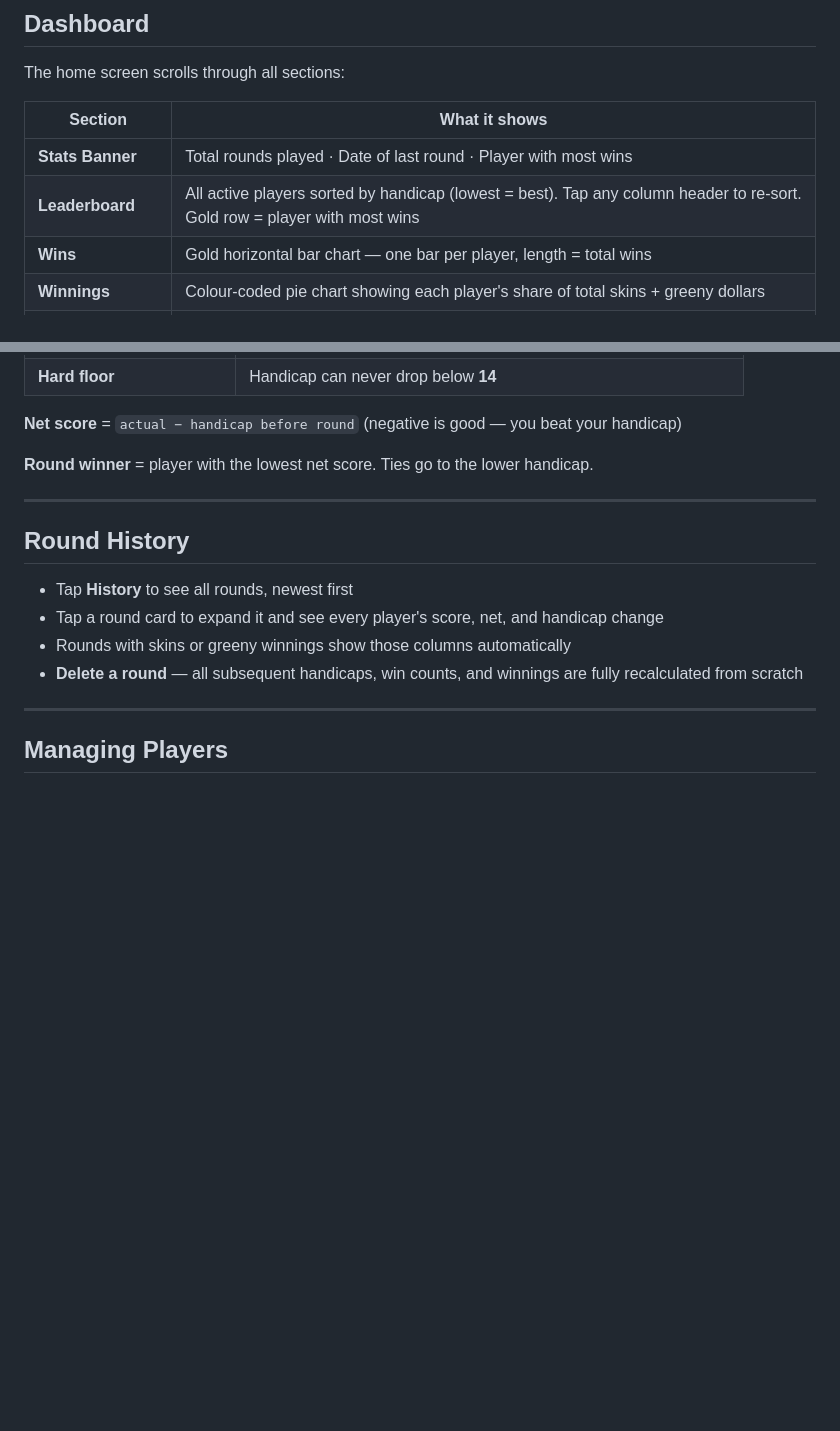
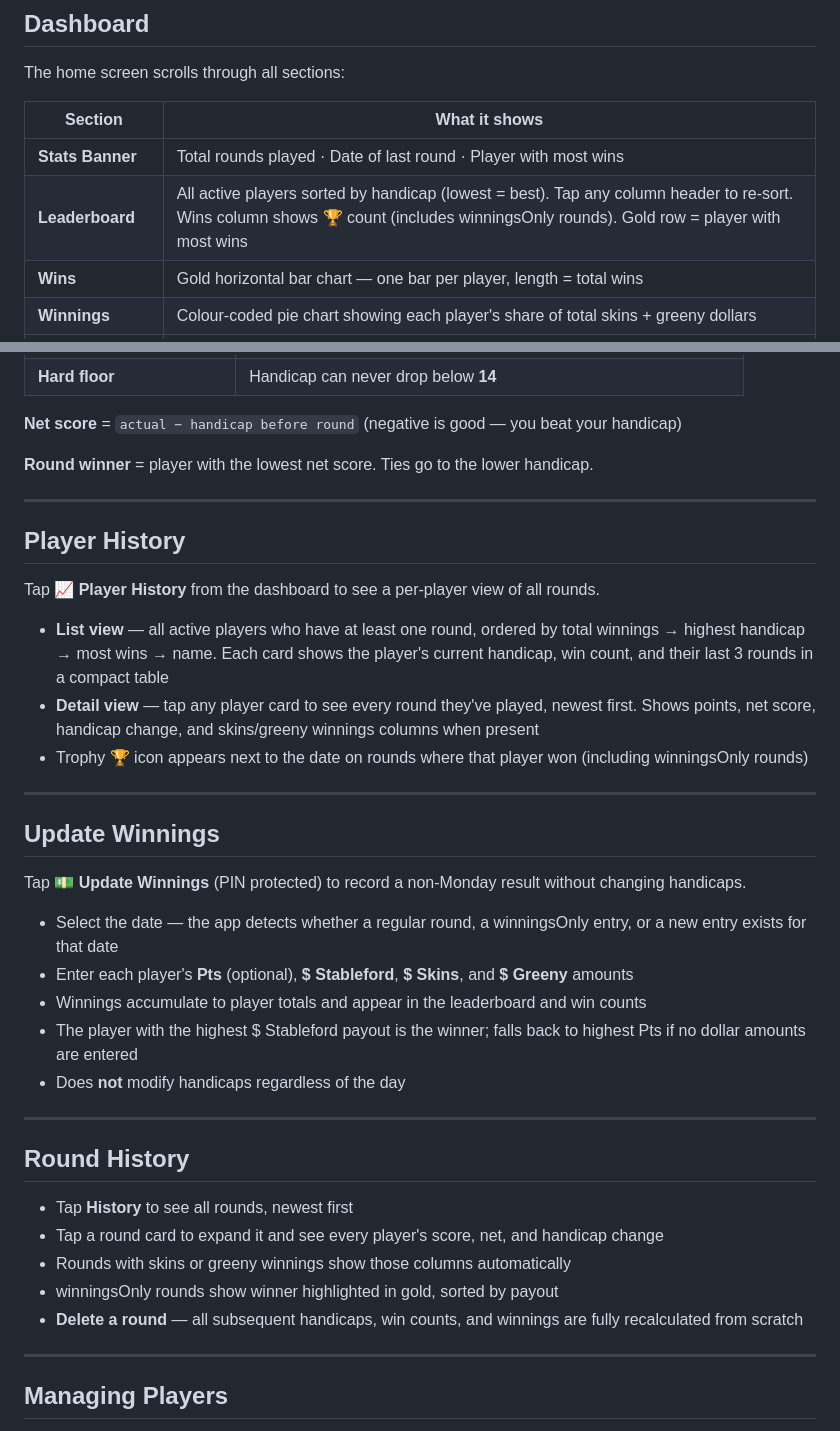
Before and after one commit to mvisanu/fwb-gaggle, a Markdown page: README.md, 2 parts joined by grey strips. Rendered like a GitHub page; blank space fills up the shorter version.

```diff
--- a/README.md
+++ b/README.md
@@ -58,7 +58,7 @@ The home screen scrolls through all sections:
 | Section | What it shows |
 |---|---|
 | **Stats Banner** | Total rounds played · Date of last round · Player with most wins |
-| **Leaderboard** | All active players sorted by handicap (lowest = best). Tap any column header to re-sort. Gold row = player with most wins |
+| **Leaderboard** | All active players sorted by handicap (lowest = best). Tap any column header to re-sort. Wins column shows 🏆 count (includes winningsOnly rounds). Gold row = player with most wins |
 | **Wins** | Gold horizontal bar chart — one bar per player, length = total wins |
 | **Winnings** | Colour-coded pie chart showing each player's share of total skins + greeny dollars |
 | **Win Leaderboard** | Ranked by wins with win percentage |
@@ -99,11 +99,34 @@ This is a custom society handicap — the handicap value represents expected Sta
 
 ---
 
+## Player History
+
+Tap **📈 Player History** from the dashboard to see a per-player view of all rounds.
+
+- **List view** — all active players who have at least one round, ordered by total winnings → highest handicap → most wins → name. Each card shows the player's current handicap, win count, and their last 3 rounds in a compact table
+- **Detail view** — tap any player card to see every round they've played, newest first. Shows points, net score, handicap change, and skins/greeny winnings columns when present
+- Trophy 🏆 icon appears next to the date on rounds where that player won (including winningsOnly rounds)
+
+---
+
+## Update Winnings
+
+Tap **💵 Update Winnings** (PIN protected) to record a non-Monday result without changing handicaps.
+
+- Select the date — the app detects whether a regular round, a winningsOnly entry, or a new entry exists for that date
+- Enter each player's **Pts** (optional), **$ Stableford**, **$ Skins**, and **$ Greeny** amounts
+- Winnings accumulate to player totals and appear in the leaderboard and win counts
+- The player with the highest $ Stableford payout is the winner; falls back to highest Pts if no dollar amounts are entered
+- Does **not** modify handicaps regardless of the day
+
+---
+
 ## Round History
 
 - Tap **History** to see all rounds, newest first
 - Tap a round card to expand it and see every player's score, net, and handicap change
 - Rounds with skins or greeny winnings show those columns automatically
+- winningsOnly rounds show winner highlighted in gold, sorted by payout
 - **Delete a round** — all subsequent handicaps, win counts, and winnings are fully recalculated from scratch
 
 ---
```
Also changed, not shown: CLAUDE.md (+38 -7 lines).
